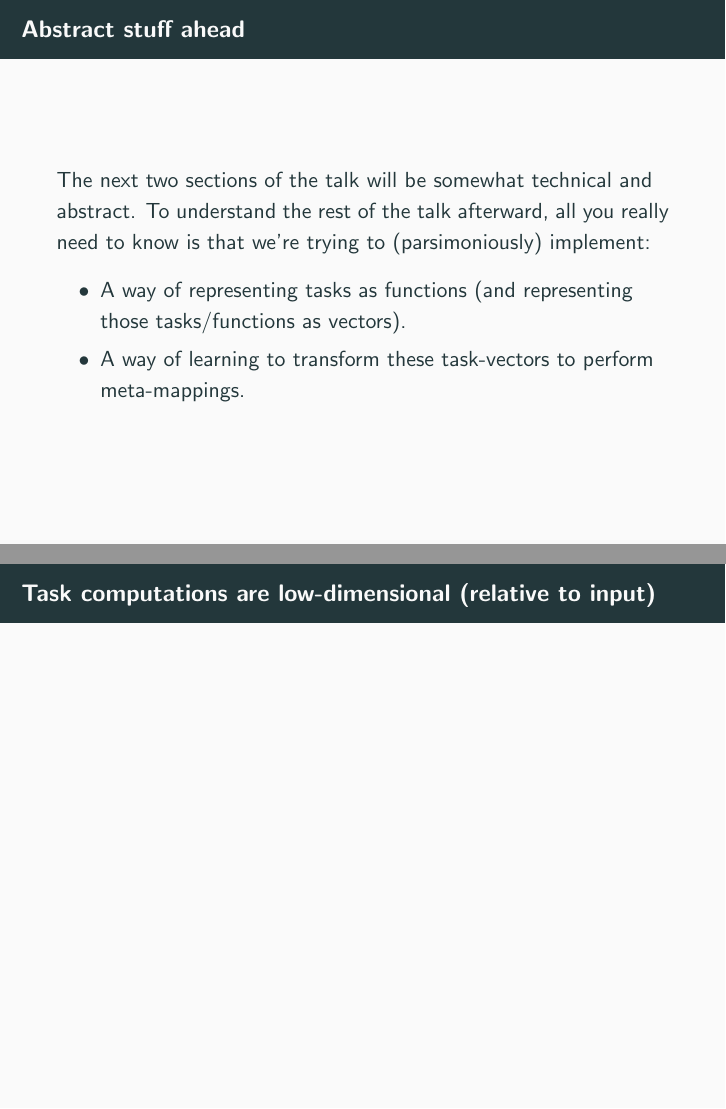
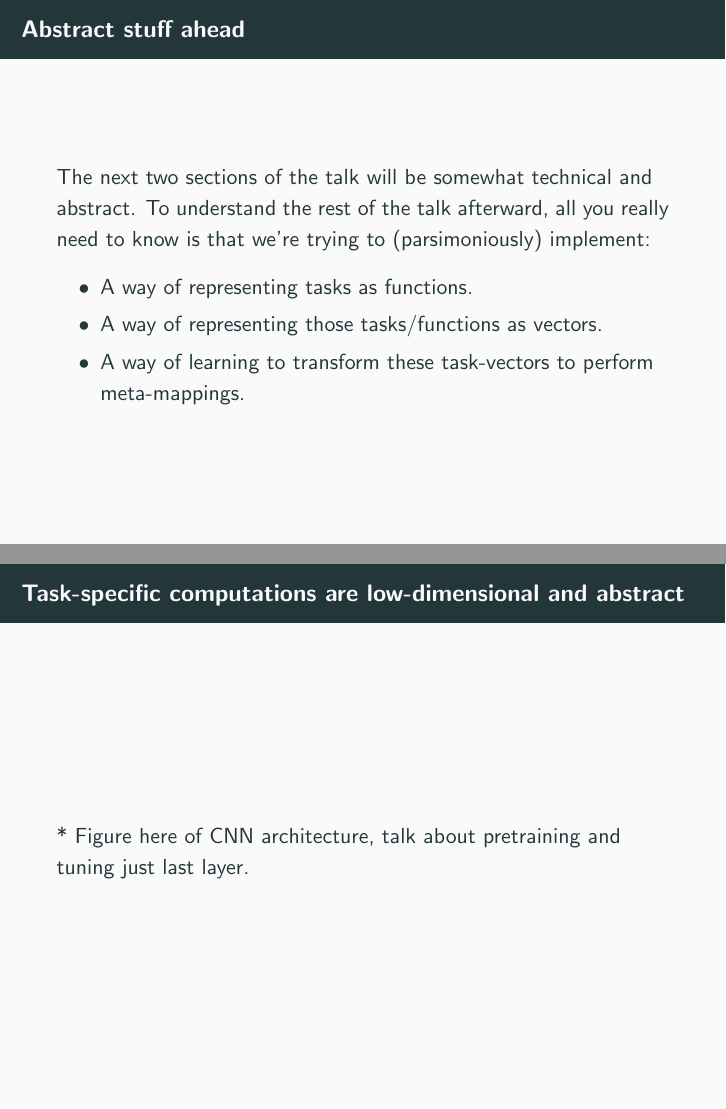
Before and after one commit to lampinen/assorted_talks, LaTeX slides (HoMM/HoMM_frisem.tex): pages 12 and 13 of 19, joined at a grey line. Compiled offline with pdfLaTeX.

Commit message:
Further tweaks

```diff
--- a/HoMM/HoMM_frisem.tex
+++ b/HoMM/HoMM_frisem.tex
@@ -102,17 +102,17 @@ We model flexibility as the ability to transform one function (=task=behavior) t
 \begin{frame}{Abstract stuff ahead}
 The next two sections of the talk will be somewhat technical and abstract. To understand the rest of the talk afterward, all you really need to know is that we're trying to (parsimoniously) implement:
 \begin{itemize}
-\item A way of representing tasks as functions (and representing those tasks/functions as vectors).
+\item A way of representing tasks as functions.
+\item A way of representing those tasks/functions as vectors.
 \item A way of learning to transform these task-vectors to perform meta-mappings.
 \end{itemize}
 \end{frame}
 
-\begin{frame}{Task computations are low-dimensional (relative to input)}
-
+\begin{frame}{Task-specific computations are low-dimensional and abstract}
+* Figure here of CNN architecture, talk about pretraining and tuning just last layer.
 \end{frame}
 
 \begin{frame}{A function-oriented meta-learning architecture}
-
 * figure here, showing panel a from the paper schematic.
 \end{frame}
 
```
